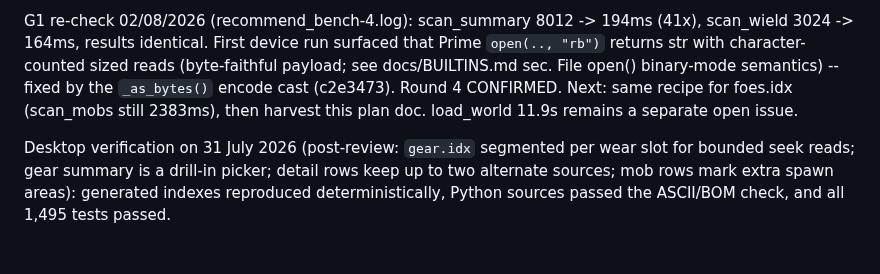
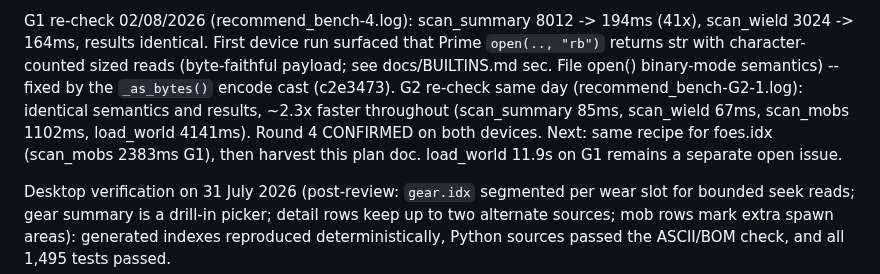
Before and after one commit to ZechyW/primesud, a Markdown page: RECOMMEND_PLAN.md, the part around the change. Rendered like a GitHub page; blank space fills up the shorter version.

Commit message:
docs(device): G2 re-check -- rb semantics and round-4 numbers hold (85ms summary)
Co-Authored-By: Claude Fable 5 <noreply@anthropic.com>

```diff
--- a/RECOMMEND_PLAN.md
+++ b/RECOMMEND_PLAN.md
@@ -61,9 +61,12 @@ G1 re-check 02/08/2026 (recommend_bench-4.log): scan_summary 8012 ->
 run surfaced that Prime `open(.., "rb")` returns str with
 character-counted sized reads (byte-faithful payload; see
 docs/BUILTINS.md sec. File open() binary-mode semantics) -- fixed by the
-`_as_bytes()` encode cast (c2e3473). Round 4 CONFIRMED. Next: same
-recipe for foes.idx (scan_mobs still 2383ms), then harvest this plan
-doc. load_world 11.9s remains a separate open issue.
+`_as_bytes()` encode cast (c2e3473). G2 re-check same day
+(recommend_bench-G2-1.log): identical semantics and results, ~2.3x
+faster throughout (scan_summary 85ms, scan_wield 67ms, scan_mobs
+1102ms, load_world 4141ms). Round 4 CONFIRMED on both devices. Next:
+same recipe for foes.idx (scan_mobs 2383ms G1), then harvest this plan
+doc. load_world 11.9s on G1 remains a separate open issue.
 
 Desktop verification on 31 July 2026 (post-review: `gear.idx` segmented per
 wear slot for bounded seek reads; gear summary is a drill-in picker; detail
```
Also changed, not shown: docs/BUILTINS.md (+4 -4 lines).
